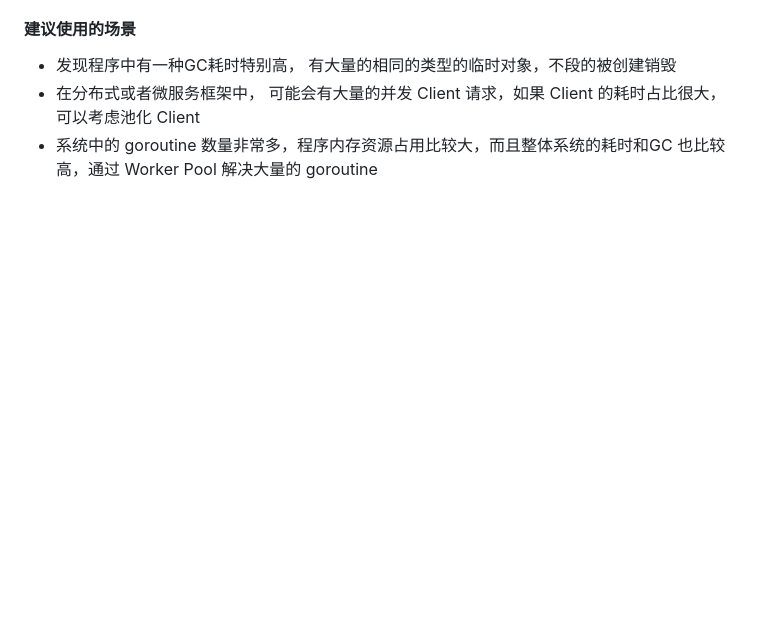
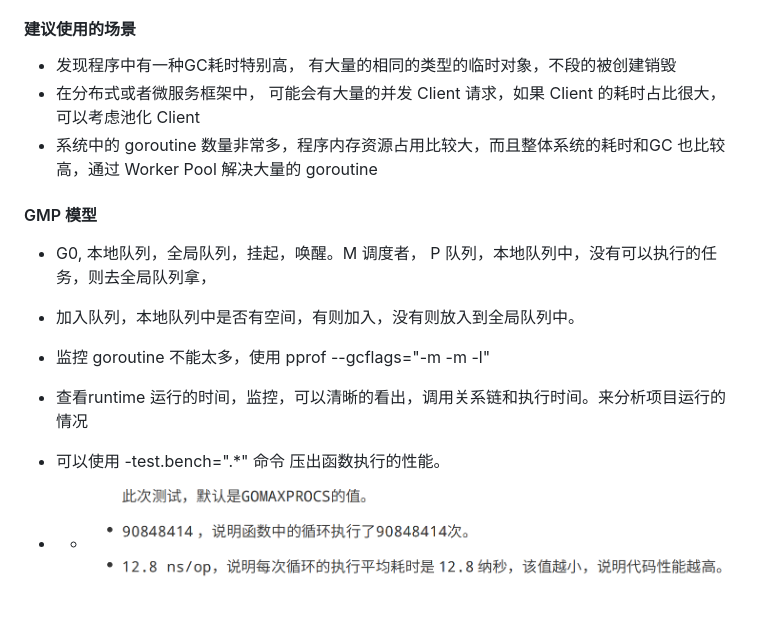
Before and after one commit to yongjian-peng/learning-record, a Markdown page: Golang/Go并发编程实战课/学习记录.md, the part around the change. Drawn GitHub-style; pictures changed too: Golang/image/image.png (added); blank space fills up the shorter version.

```diff
--- a/Golang/Go并发编程实战课/学习记录.md
+++ b/Golang/Go并发编程实战课/学习记录.md
@@ -17,3 +17,12 @@
 - 发现程序中有一种GC耗时特别高， 有大量的相同的类型的临时对象，不段的被创建销毁
 - 在分布式或者微服务框架中， 可能会有大量的并发 Client 请求，如果 Client 的耗时占比很大，可以考虑池化 Client
 - 系统中的 goroutine 数量非常多，程序内存资源占用比较大，而且整体系统的耗时和GC 也比较高，通过 Worker Pool 解决大量的 goroutine
+
+#### GMP 模型
+- G0, 本地队列，全局队列，挂起，唤醒。M 调度者， P 队列，本地队列中，没有可以执行的任务，则去全局队列拿，
+- 加入队列，本地队列中是否有空间，有则加入，没有则放入到全局队列中。
+
+- 监控 goroutine 不能太多，使用 pprof --gcflags="-m -m -l"
+- 查看runtime 运行的时间，监控，可以清晰的看出，调用关系链和执行时间。来分析项目运行的情况
+- 可以使用 -test.bench=".*" 命令 压出函数执行的性能。
+- - ![avatar](../image/image.png)
```
Also changed, not shown: 数据存储/Mysql/Mysql45讲.md (+9 -0 lines).
